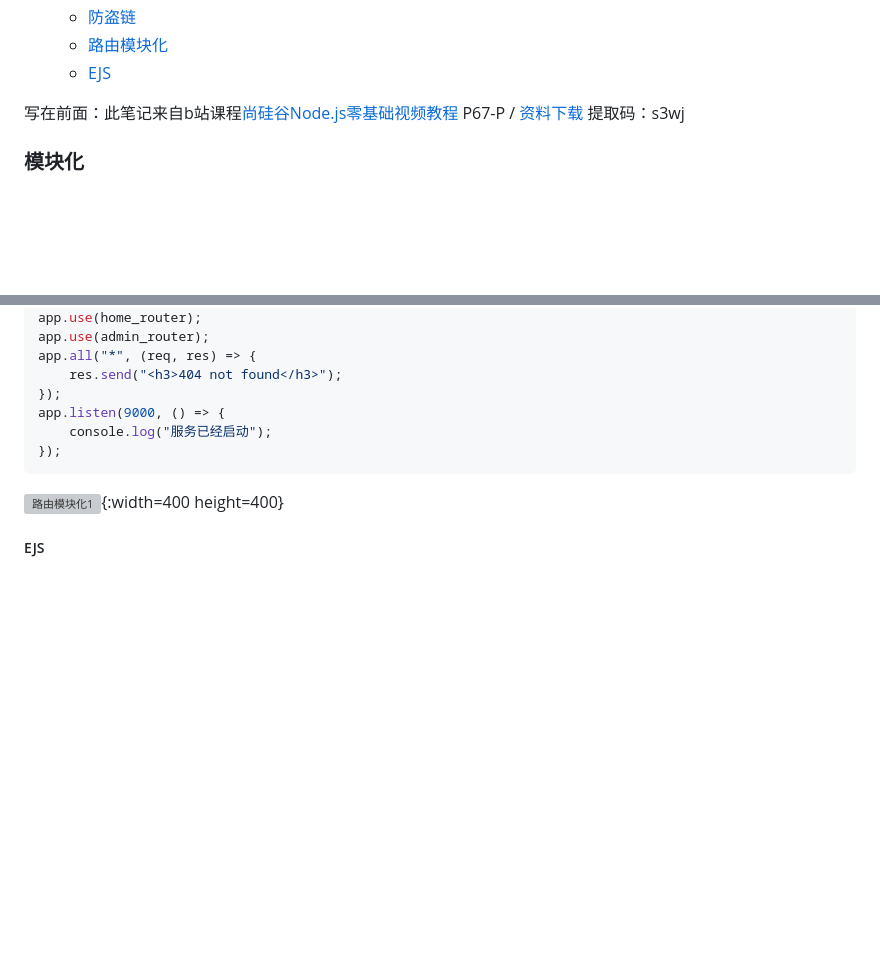
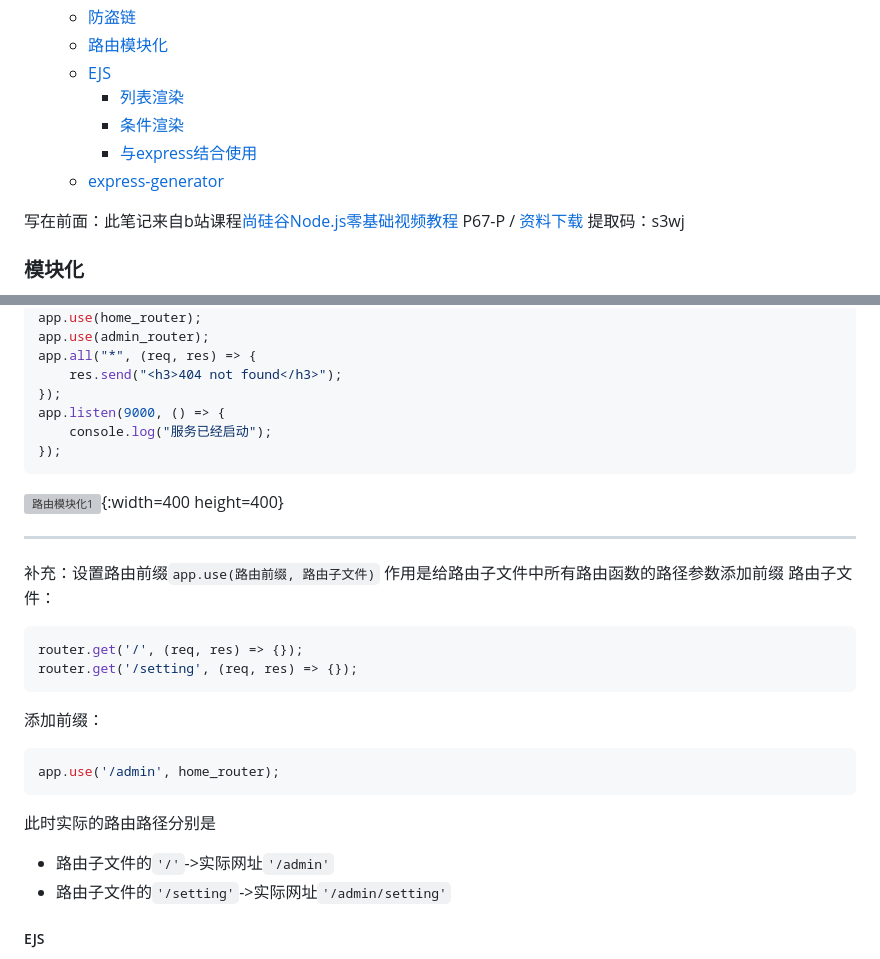
Before and after one commit to lwstkhyl/NodeJS, a Markdown page: 02.md, 2 parts joined by grey strips. Drawn GitHub-style; blank space fills up the shorter version; grey boxes are pictures that could not be loaded.

````diff
--- a/02.md
+++ b/02.md
@@ -37,6 +37,10 @@
     - [防盗链](#防盗链)
     - [路由模块化](#路由模块化)
     - [EJS](#ejs)
+      - [列表渲染](#列表渲染)
+      - [条件渲染](#条件渲染)
+      - [与express结合使用](#与express结合使用)
+    - [express-generator](#express-generator)
 
 <!-- /code_chunk_output -->
 
@@ -873,4 +877,21 @@ app.listen(9000, () => {
 });
 ```
 ![路由模块化1](./md-image/路由模块化1.png){:width=400 height=400}
+
+---
+
+补充：设置路由前缀`app.use(路由前缀, 路由子文件)`
+作用是给路由子文件中所有路由函数的路径参数添加前缀
+路由子文件：
+```js
+router.get('/', (req, res) => {});
+router.get('/setting', (req, res) => {});
+```
+添加前缀：
+```js
+app.use('/admin', home_router);
+```
+此时实际的路由路径分别是
+- 路由子文件的`'/'`->实际网址`'/admin'`
+- 路由子文件的`'/setting'`->实际网址`'/admin/setting'`
 ##### EJS
````
Also changed, not shown: other parts of 02.md (+124 -2 lines), md-image/EJS1.png (added), md-image/EJS2.png (added), md-image/EJS3.png (added), md-image/EJS4.png (added), md-image/EJS5.png (added), 2 other files.
